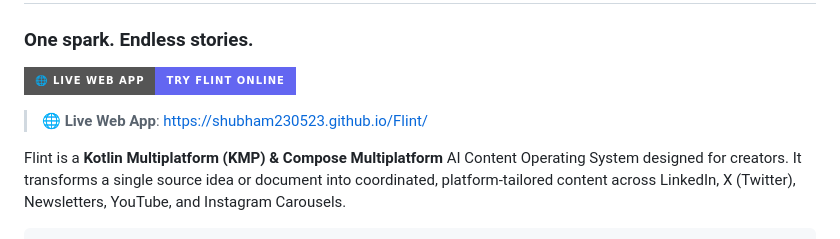
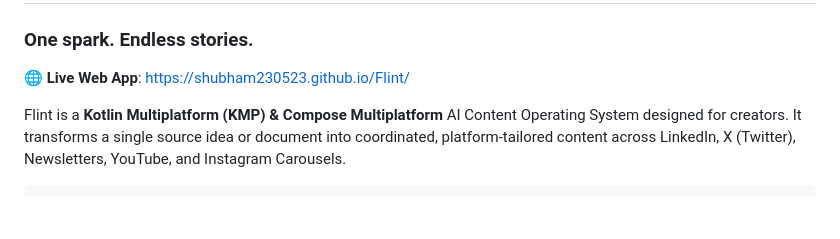
Before and after one commit to shubham230523/Flint, a Markdown page: README.md, the part around the change. GitHub-like rendering; badges without logos; blank space fills up the shorter version.

```diff
--- a/README.md
+++ b/README.md
@@ -2,9 +2,7 @@
 
 ### One spark. Endless stories.
 
-[![Live Web App](https://img.shields.io/badge/🌐_Live_Web_App-Try_Flint_Online-6366f1?style=for-the-badge)](https://shubham230523.github.io/Flint/)
-
-> **🌐 Live Web App**: [https://shubham230523.github.io/Flint/](https://shubham230523.github.io/Flint/)
+**🌐 Live Web App**: [https://shubham230523.github.io/Flint/](https://shubham230523.github.io/Flint/)
 
 Flint is a **Kotlin Multiplatform (KMP) & Compose Multiplatform** AI Content Operating System designed for creators. It transforms a single source idea or document into coordinated, platform-tailored content across LinkedIn, X (Twitter), Newsletters, YouTube, and Instagram Carousels.
 
```
